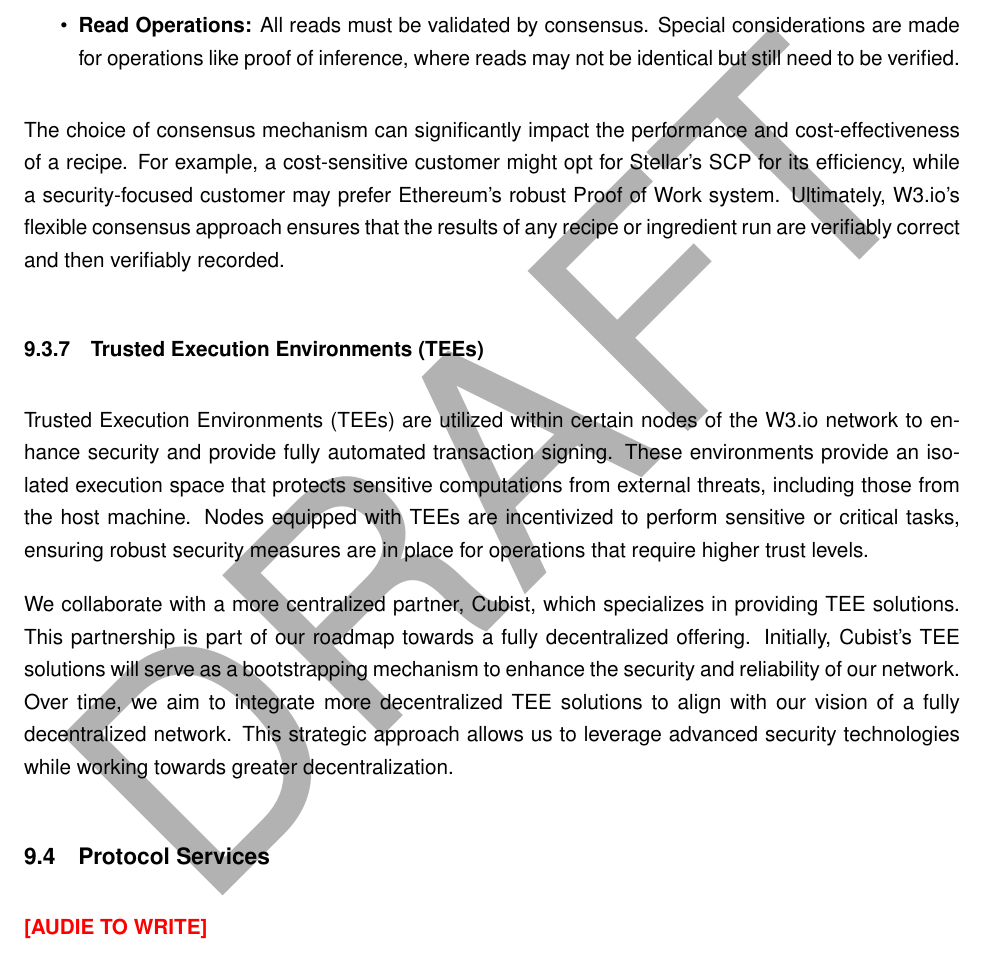
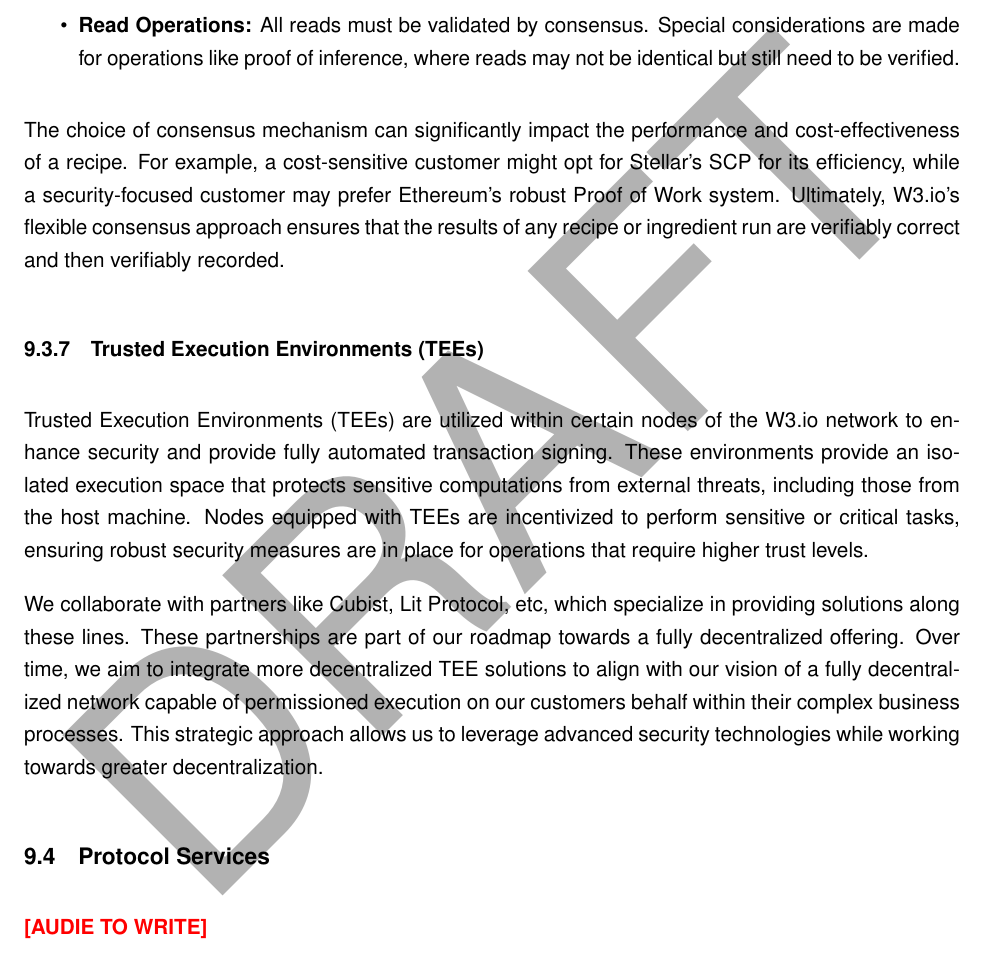
Before and after one commit to w3-io/whitepapers, a LaTeX paper (whitepaper.tex): part of page 23 of 29, cut so that both start at the same text. Compiled offline with pdfLaTeX.

Commit message:
Updated to reflect changes from node document

```diff
--- a/whitepaper.tex
+++ b/whitepaper.tex
@@ -435,7 +435,7 @@ The choice of consensus mechanism can significantly impact the performance and c
 \subsubsection{Trusted Execution Environments (TEEs)}
 Trusted Execution Environments (TEEs) are utilized within certain nodes of the W3.io network to enhance security and provide fully automated transaction signing. These environments provide an isolated execution space that protects sensitive computations from external threats, including those from the host machine. Nodes equipped with TEEs are incentivized to perform sensitive or critical tasks, ensuring robust security measures are in place for operations that require higher trust levels.
 
-We collaborate with a more centralized partner, Cubist, which specializes in providing TEE solutions. This partnership is part of our roadmap towards a fully decentralized offering. Initially, Cubist's TEE solutions will serve as a bootstrapping mechanism to enhance the security and reliability of our network. Over time, we aim to integrate more decentralized TEE solutions to align with our vision of a fully decentralized network. This strategic approach allows us to leverage advanced security technologies while working towards greater decentralization.
+We collaborate with partners like Cubist, Lit Protocol, etc, which specialize in providing solutions along these lines. These partnerships are part of our roadmap towards a fully decentralized offering. Over time, we aim to integrate more decentralized TEE solutions to align with our vision of a fully decentralized network capable of permissioned execution on our customers behalf within their complex business processes. This strategic approach allows us to leverage advanced security technologies while working towards greater decentralization.
 
 \subsection{Protocol Services}
 
```
Also changed, not shown: whitepaper.pdf.
